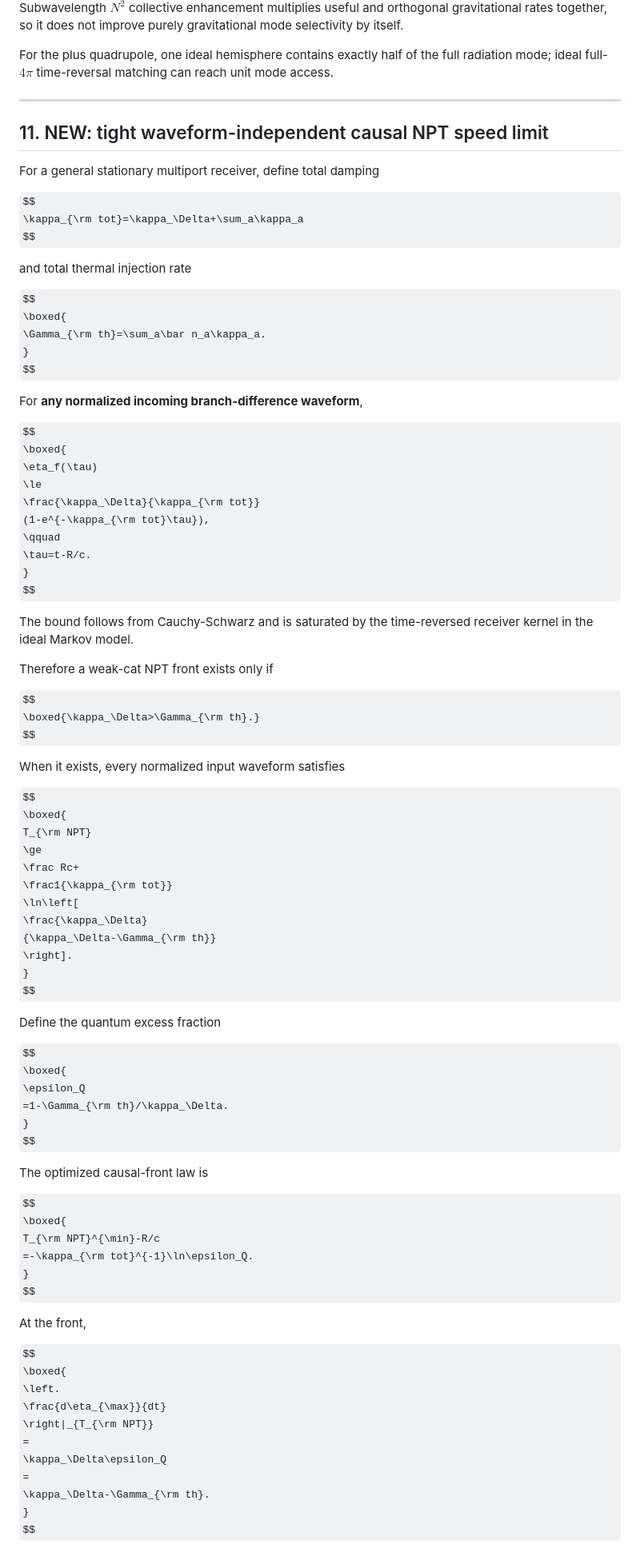
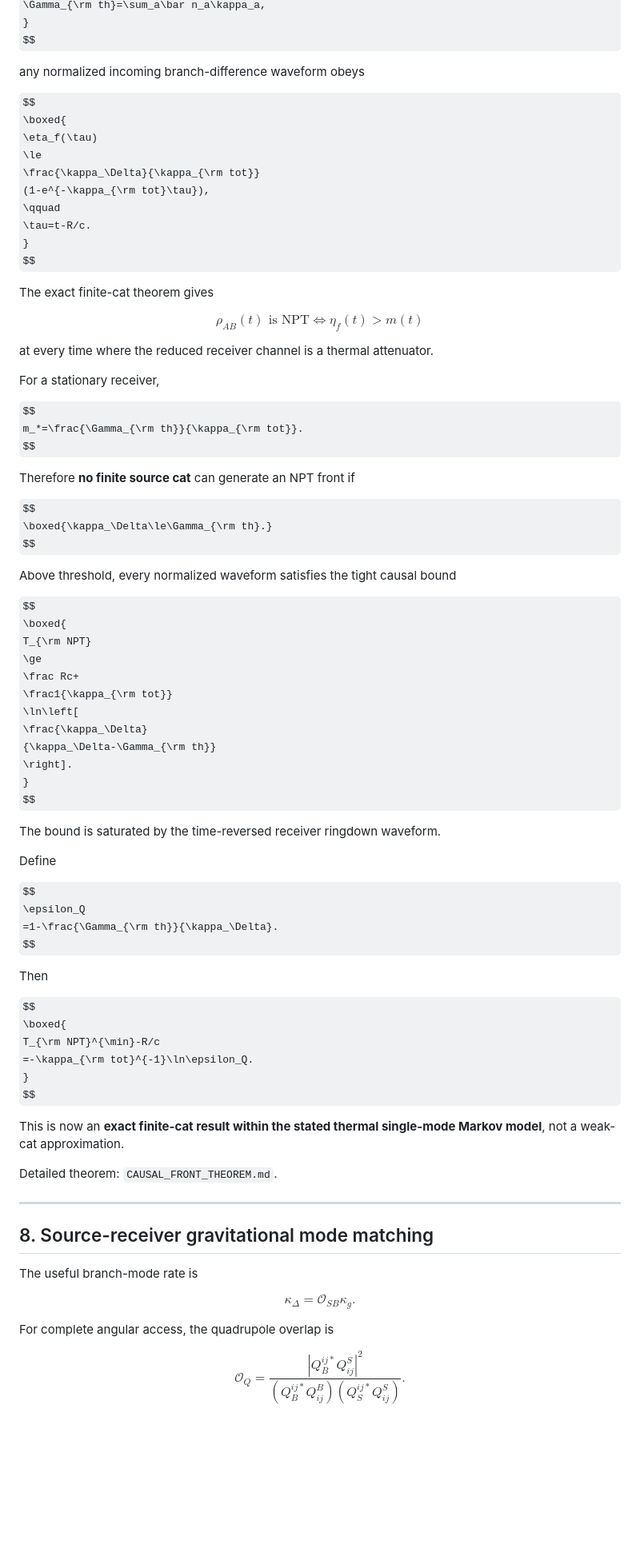
Before and after one commit to Kajin-0/gedanken, a Markdown page: experiments/01-causal-quantum-branch-information/CURRENT_STATE.md, the part around one of its changes. Shown at 80% size. GitHub-like rendering; some formulas as TeX source; blank space fills up the shorter version.

```diff
--- a/experiments/01-causal-quantum-branch-information/CURRENT_STATE.md
+++ b/experiments/01-causal-quantum-branch-information/CURRENT_STATE.md
@@ -343,26 +224,4 @@ $$
-Subwavelength $N^2$ collective enhancement multiplies useful and orthogonal gravitational rates together, so it does not improve purely gravitational mode selectivity by itself.
-
-For the plus quadrupole, one ideal hemisphere contains exactly half of the full radiation mode; ideal full-$4\pi$ time-reversal matching can reach unit mode access.
-
----
-
-## 11. NEW: tight waveform-independent causal NPT speed limit
-
-For a general stationary multiport receiver, define total damping
-
-$$
-\kappa_{\rm tot}=\kappa_\Delta+\sum_a\kappa_a
-$$
-
-and total thermal injection rate
-
-$$
-\boxed{
-\Gamma_{\rm th}=\sum_a\bar n_a\kappa_a.
-}
-$$
-
-For **any normalized incoming branch-difference waveform**,
+any normalized incoming branch-difference waveform obeys
 
 $$
 \boxed{
@@ -375,15 +234,31 @@ $$
 }
 $$
 
-The bound follows from Cauchy-Schwarz and is saturated by the time-reversed receiver kernel in the ideal Markov model.
-
-Therefore a weak-cat NPT front exists only if
+The exact finite-cat theorem gives
 
 $$
-\boxed{\kappa_\Delta>\Gamma_{\rm th}.}
+\boxed{
+\rho_{AB}(t)\text{ is NPT}
+\iff
+\eta_f(t)>m(t)
+}
 $$
 
-When it exists, every normalized input waveform satisfies
+at every time where the reduced receiver channel is a thermal attenuator.
+
+For a stationary receiver,
+
+$$
+m_*=\frac{\Gamma_{\rm th}}{\kappa_{\rm tot}}.
+$$
+
+Therefore **no finite source cat** can generate an NPT front if
+
+$$
+\boxed{\kappa_\Delta\le\Gamma_{\rm th}.}
+$$
+
+Above threshold, every normalized waveform satisfies the tight causal bound
 
 $$
 \boxed{
@@ -398,16 +273,16 @@ T_{\rm NPT}
 }
 $$
 
-Define the quantum excess fraction
+The bound is saturated by the time-reversed receiver ringdown waveform.
+
+Define
 
 $$
-\boxed{
 \epsilon_Q
-=1-\Gamma_{\rm th}/\kappa_\Delta.
-}
+=1-\frac{\Gamma_{\rm th}}{\kappa_\Delta}.
 $$
 
-The optimized causal-front law is
+Then
 
 $$
 \boxed{
@@ -416,17 +291,27 @@ T_{\rm NPT}^{\min}-R/c
 }
 $$
 
-At the front,
+This is now an **exact finite-cat result within the stated thermal single-mode Markov model**, not a weak-cat approximation.
+
+Detailed theorem: `CAUSAL_FRONT_THEOREM.md`.
+
+---
+
+## 8. Source-receiver gravitational mode matching
+
+The useful branch-mode rate is
+
+$$
+\boxed{\kappa_\Delta=\mathcal O_{SB}\kappa_g.}
+$$
+
+For complete angular access, the quadrupole overlap is
 
 $$
 \boxed{
-\left.
-\frac{d\eta_{\max}}{dt}
-\right|_{T_{\rm NPT}}
-=
-\kappa_\Delta\epsilon_Q
-=
-\kappa_\Delta-\Gamma_{\rm th}.
+\mathcal O_Q
+=\frac{|Q_B^{ij*}Q^S_{ij}|^2}
+{(Q_B^{ij*}Q^B_{ij})(Q_S^{ij*}Q^S_{ij})}.
 }
 $$
 
```
Also changed, not shown: other parts of experiments/01-causal-quantum-branch-information/CURRENT_STATE.md (+122 -273 lines).
